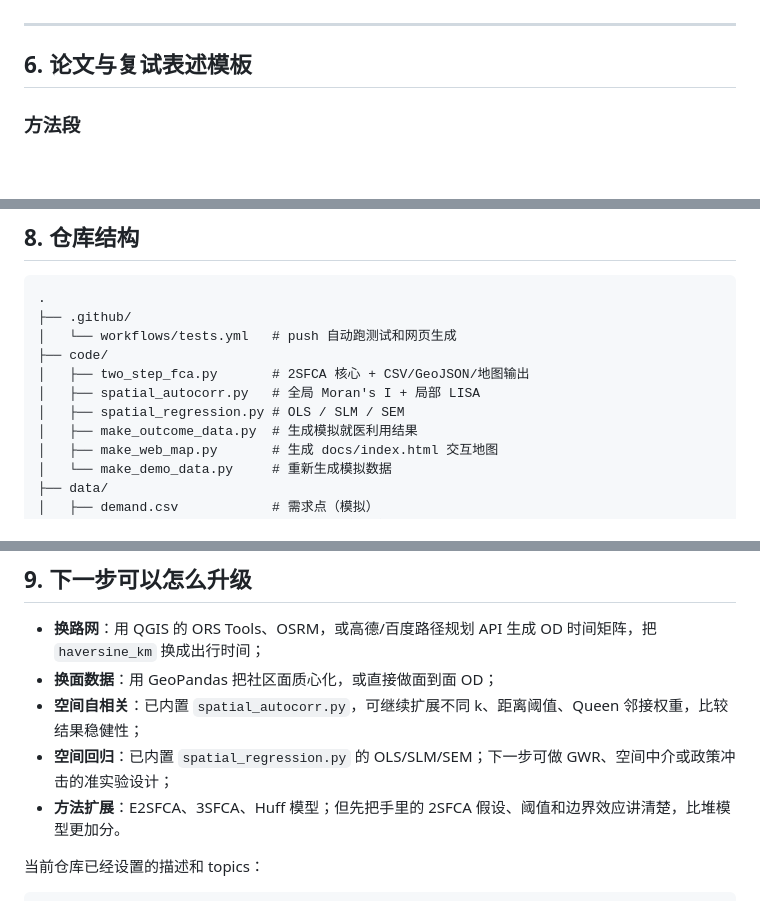
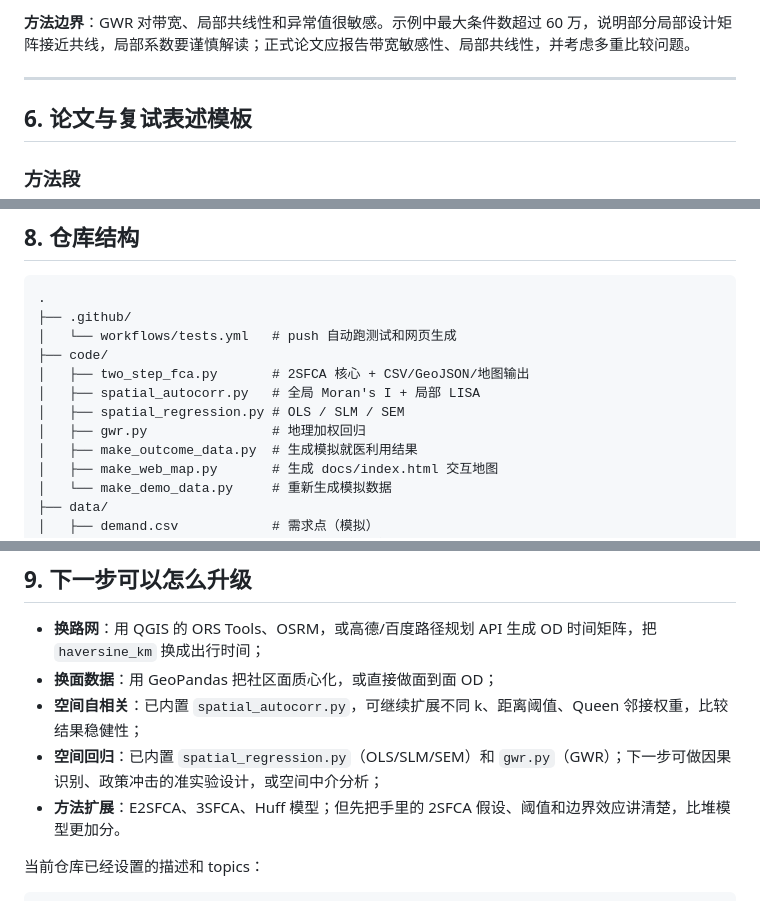
Before and after one commit to barohency-cyber/health-spatial-analysis, a Markdown page: README.md, 3 parts joined by grey strips. GitHub-like rendering; blank space fills up the shorter version.

```diff
--- a/README.md
+++ b/README.md
@@ -321,3 +355,4 @@ python code/spatial_regression.py
+**方法边界**：GWR 对带宽、局部共线性和异常值很敏感。示例中最大条件数超过 60 万，说明部分局部设计矩阵接近共线，局部系数要谨慎解读；正式论文应报告带宽敏感性、局部共线性，并考虑多重比较问题。
 
 ---
 
@@ -400,6 +435,7 @@ python code/spatial_regression.py
 │   ├── two_step_fca.py       # 2SFCA 核心 + CSV/GeoJSON/地图输出
 │   ├── spatial_autocorr.py   # 全局 Moran's I + 局部 LISA
 │   ├── spatial_regression.py # OLS / SLM / SEM
+│   ├── gwr.py                # 地理加权回归
 │   ├── make_outcome_data.py  # 生成模拟就医利用结果
 │   ├── make_web_map.py       # 生成 docs/index.html 交互地图
 │   └── make_demo_data.py     # 重新生成模拟数据
@@ -450,7 +491,7 @@ python code/two_step_fca.py
 - **换路网**：用 QGIS 的 ORS Tools、OSRM，或高德/百度路径规划 API 生成 OD 时间矩阵，把 `haversine_km` 换成出行时间；
 - **换面数据**：用 GeoPandas 把社区面质心化，或直接做面到面 OD；
 - **空间自相关**：已内置 `spatial_autocorr.py`，可继续扩展不同 k、距离阈值、Queen 邻接权重，比较结果稳健性；
-- **空间回归**：已内置 `spatial_regression.py` 的 OLS/SLM/SEM；下一步可做 GWR、空间中介或政策冲击的准实验设计；
+- **空间回归**：已内置 `spatial_regression.py`（OLS/SLM/SEM）和 `gwr.py`（GWR）；下一步可做因果识别、政策冲击的准实验设计，或空间中介分析；
 - **方法扩展**：E2SFCA、3SFCA、Huff 模型；但先把手里的 2SFCA 假设、阈值和边界效应讲清楚，比堆模型更加分。
 
 当前仓库已经设置的描述和 topics：
```
Also changed, not shown: other parts of README.md (+48 -9 lines), output/gwr_map.png (added), 13 other files.
